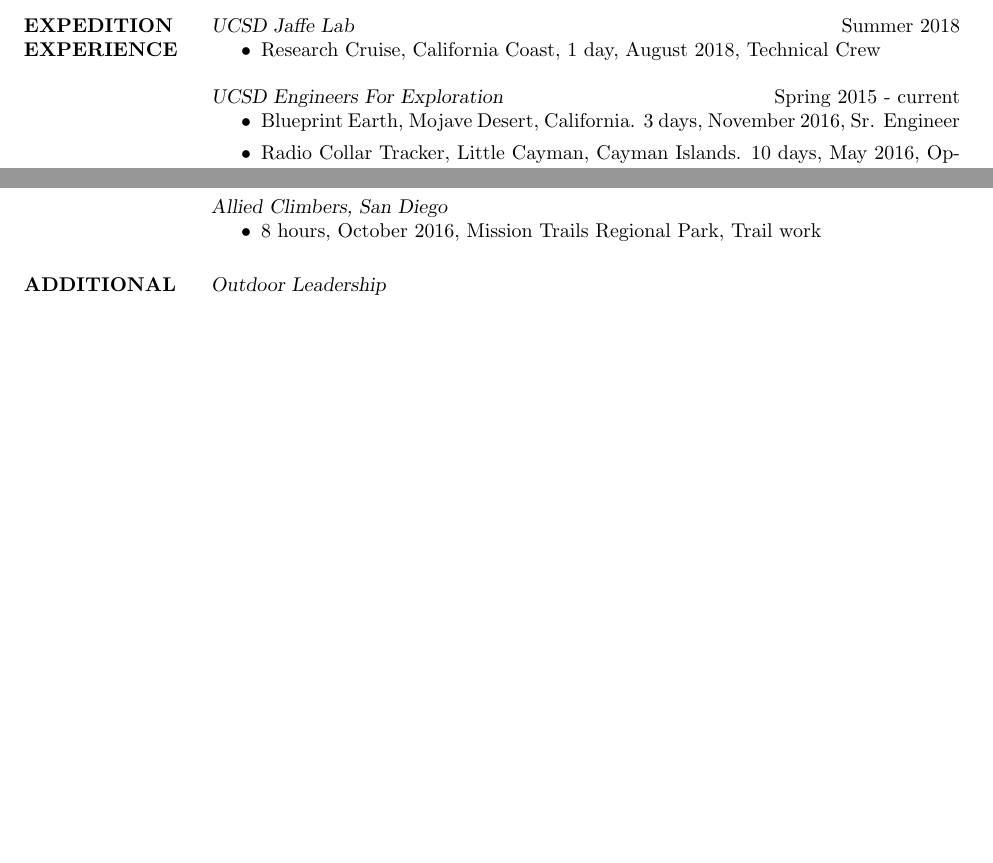
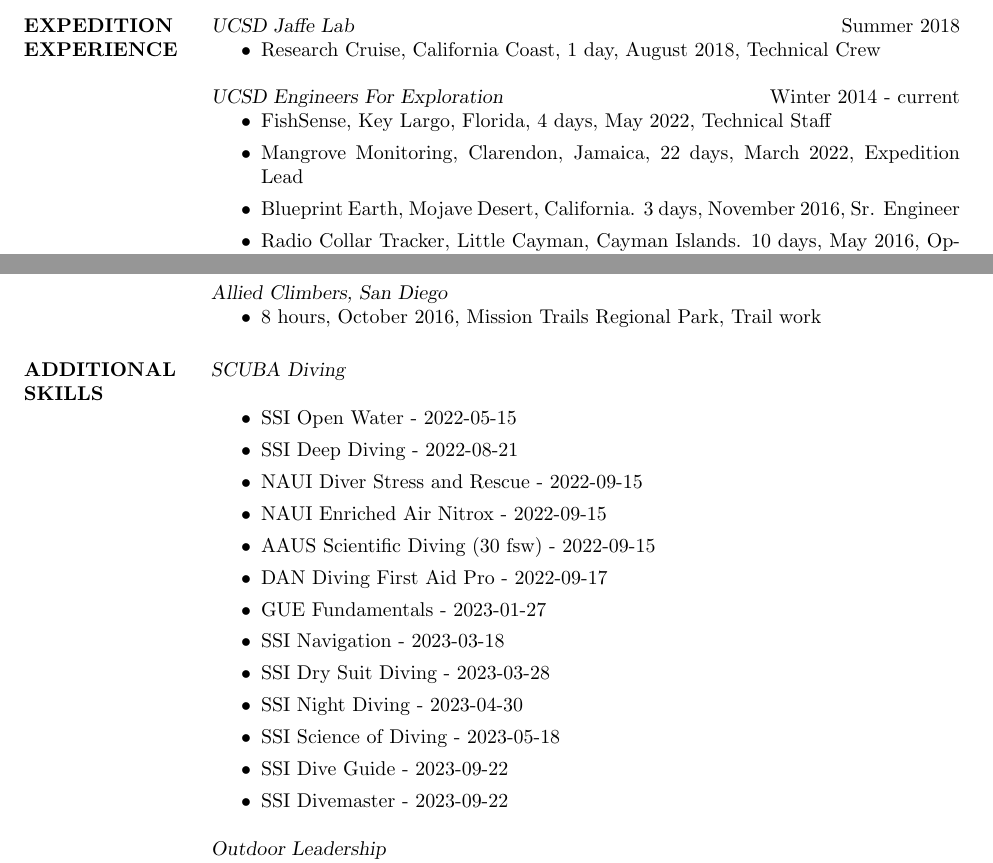
Before and after one commit to ntlhui/resume_cv, a LaTeX CV (CV.tex): two parts of pages 7 and 10 of 10 before the commit and two parts of pages 7 and 10 of 11 after it, joined at a grey line, cut so that both start at the same text, the shorter picture padded with empty space. Compiled offline with pdfLaTeX.

Commit message:
feat: Adds diving

```diff
--- a/CV.tex
+++ b/CV.tex
@@ -267,8 +267,10 @@
 		\item Research Cruise, California Coast, 1 day, August 2018, Technical Crew
 	\end{itemize}
 
-	{\sl UCSD Engineers For Exploration} \hfill Spring 2015 - current
+	{\sl UCSD Engineers For Exploration} \hfill Winter 2014 - current
 	\begin{itemize}
+		\item FishSense, Key Largo, Florida, 4 days, May 2022, Technical Staff
+		\item Mangrove Monitoring, Clarendon, Jamaica, 22 days, March 2022, Expedition Lead
 		\item Blueprint Earth, Mojave Desert, California. 3 days, November 2016, Sr. Engineer
 		\item Radio Collar Tracker, Little Cayman, Cayman Islands. 10 days, May 2016, Operations Lead
 		\item Radio Collar Tracker, Pedernales, Dominican Republic. 10 days, September 2015, Operations Lead
@@ -400,6 +402,23 @@
 		\end{itemize}
 
 \section{ADDITIONAL SKILLS}
+	{\sl SCUBA Diving}\\
+	    \begin{itemize}
+			\item SSI Open Water - 2022-05-15
+			\item SSI Deep Diving - 2022-08-21
+			\item NAUI Diver Stress and Rescue - 2022-09-15
+			\item NAUI Enriched Air Nitrox - 2022-09-15
+			\item AAUS Scientific Diving (30 fsw) - 2022-09-15
+			\item DAN Diving First Aid Pro - 2022-09-17
+			\item GUE Fundamentals - 2023-01-27
+			\item SSI Navigation - 2023-03-18
+			\item SSI Dry Suit Diving - 2023-03-28
+			\item SSI Night Diving - 2023-04-30
+			\item SSI Science of Diving - 2023-05-18
+			\item SSI Dive Guide - 2023-09-22
+			\item SSI Divemaster - 2023-09-22
+		\end{itemize}
+
 	{\sl Outdoor Leadership}\\
 		Wilderness First Responder, Conflict Resolution, Experiential Learning, Group Management
 
```
Also changed, not shown: CV.pdf.
